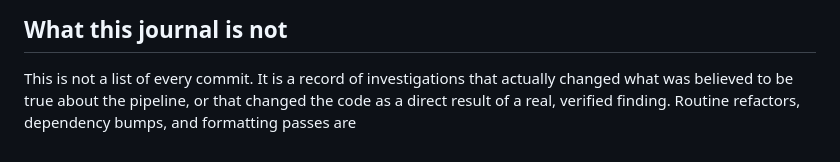
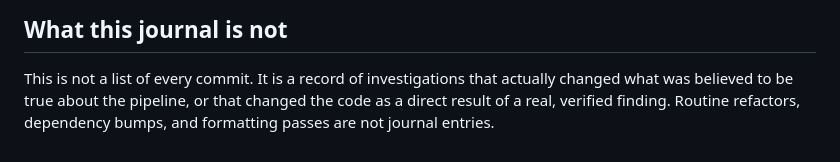
Before and after one commit to swagatskalita092/Stack_Overflow_Pipeline, a Markdown page: docs/engineering_journal.md, the part around the change. GitHub-like rendering.

Commit message:
Fix truncated final sentence in engineering journal (dropped 'not journal entries.' at EOF)
Co-authored-by: Cursor <cursoragent@cursor.com>

```diff
--- a/docs/engineering_journal.md
+++ b/docs/engineering_journal.md
@@ -353,4 +353,4 @@ spot-checked or judged by whether the automated checks pass.
 This is not a list of every commit. It is a record of investigations that
 actually changed what was believed to be true about the pipeline, or that
 changed the code as a direct result of a real, verified finding. Routine
-refactors, dependency bumps, and formatting passes are
+refactors, dependency bumps, and formatting passes are not journal entries.
```
